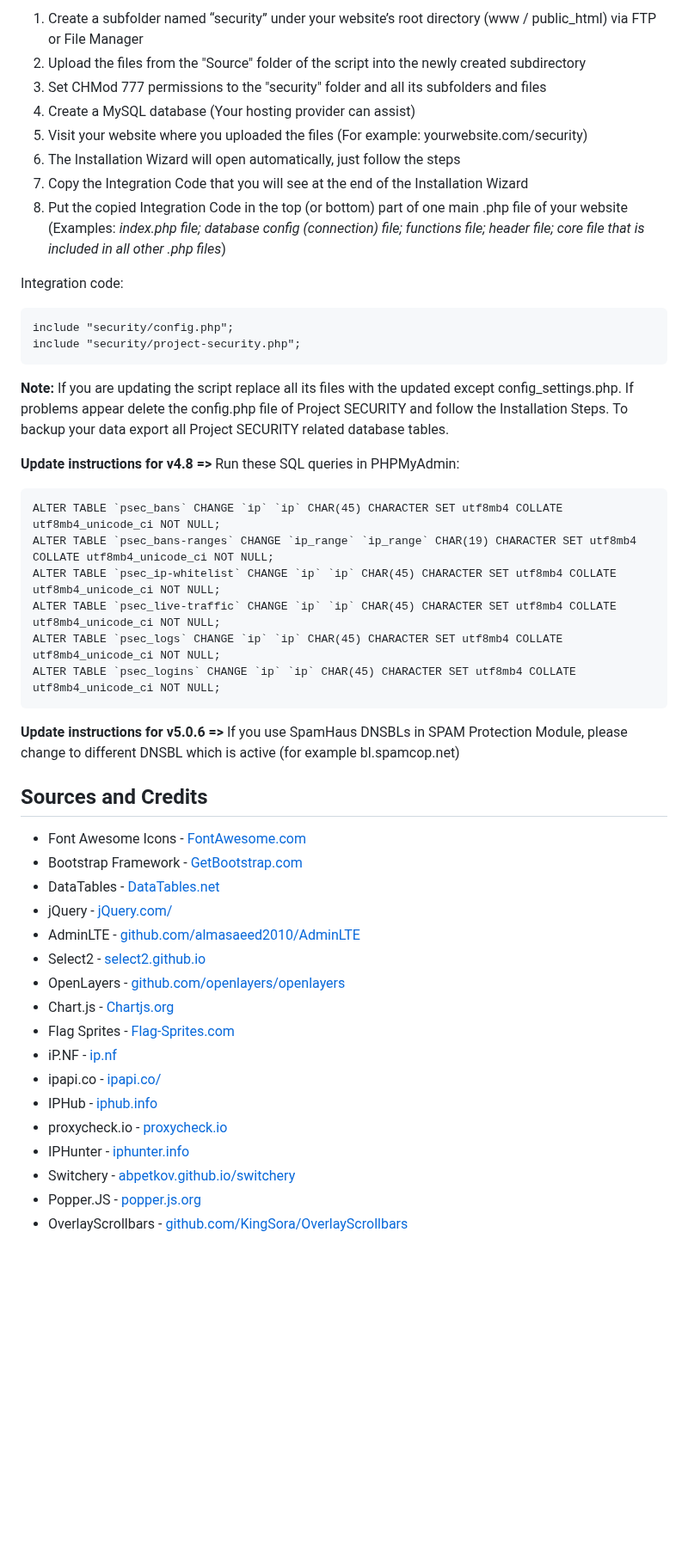
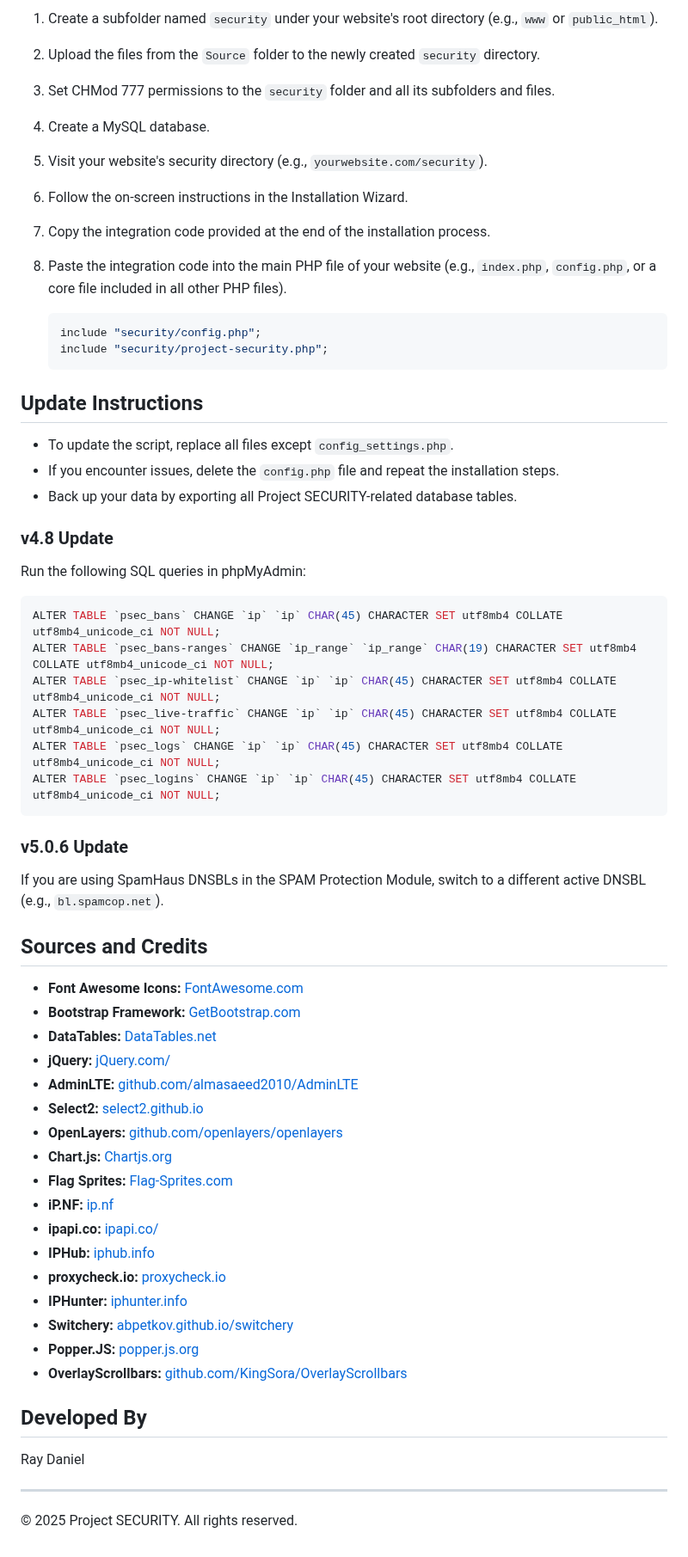
Before and after one commit to raydanielg/Cyber-Security-Website-Panel, a Markdown page: README.md, the part around one of its changes. Shown at 86% size. GitHub-like rendering; blank space fills up the shorter version.

````diff
--- a/README.md
+++ b/README.md
@@ -82,50 +51,65 @@ Project SECURITY comes with powerful admin panel from which you can view all log
 
-1. Create a subfolder named “security” under your website’s root directory (www / public_html) via FTP or File Manager
-2. Upload the files from the "Source" folder of the script into the newly created subdirectory
-3. Set CHMod 777 permissions to the "security" folder and all its subfolders and files
-4. Create a MySQL database (Your hosting provider can assist)
-5. Visit your website where you uploaded the files (For example: yourwebsite.com/security)
-6. The Installation Wizard will open automatically, just follow the steps
-7. Copy the Integration Code that you will see at the end of the Installation Wizard
-8. Put the copied Integration Code in the top (or bottom) part of one main .php file of your website
-   (Examples: *index.php file; database config (connection) file; functions file; header file; core file that is included in all other .php files*)
+1.  Create a subfolder named `security` under your website's root directory (e.g., `www` or `public_html`).
+2.  Upload the files from the `Source` folder to the newly created `security` directory.
+3.  Set CHMod 777 permissions to the `security` folder and all its subfolders and files.
+4.  Create a MySQL database.
+5.  Visit your website's security directory (e.g., `yourwebsite.com/security`).
+6.  Follow the on-screen instructions in the Installation Wizard.
+7.  Copy the integration code provided at the end of the installation process.
+8.  Paste the integration code into the main PHP file of your website (e.g., `index.php`, `config.php`, or a core file included in all other PHP files).
 
-Integration code:
-
+    ```php
     include "security/config.php";
     include "security/project-security.php";
+    ```
 
-**Note:** If you are updating the script replace all its files with the updated except config_settings.php.
-If problems appear delete the config.php file of Project SECURITY and follow the Installation Steps.
-To backup your data export all Project SECURITY related database tables.
+## Update Instructions
 
-**Update instructions for v4.8 =>** Run these SQL queries in PHPMyAdmin:
+-   To update the script, replace all files except `config_settings.php`.
+-   If you encounter issues, delete the `config.php` file and repeat the installation steps.
+-   Back up your data by exporting all Project SECURITY-related database tables.
 
-    ALTER TABLE `psec_bans` CHANGE `ip` `ip` CHAR(45) CHARACTER SET utf8mb4 COLLATE utf8mb4_unicode_ci NOT NULL;
-    ALTER TABLE `psec_bans-ranges` CHANGE `ip_range` `ip_range` CHAR(19) CHARACTER SET utf8mb4 COLLATE utf8mb4_unicode_ci NOT NULL;
-    ALTER TABLE `psec_ip-whitelist` CHANGE `ip` `ip` CHAR(45) CHARACTER SET utf8mb4 COLLATE utf8mb4_unicode_ci NOT NULL;
-    ALTER TABLE `psec_live-traffic` CHANGE `ip` `ip` CHAR(45) CHARACTER SET utf8mb4 COLLATE utf8mb4_unicode_ci NOT NULL;
-    ALTER TABLE `psec_logs` CHANGE `ip` `ip` CHAR(45) CHARACTER SET utf8mb4 COLLATE utf8mb4_unicode_ci NOT NULL;
-    ALTER TABLE `psec_logins` CHANGE `ip` `ip` CHAR(45) CHARACTER SET utf8mb4 COLLATE utf8mb4_unicode_ci NOT NULL;
+### v4.8 Update
 
-**Update instructions for v5.0.6 =>** If you use SpamHaus DNSBLs in SPAM Protection Module, please change to different DNSBL which is active (for example bl.spamcop.net)
+Run the following SQL queries in phpMyAdmin:
+
+```sql
+ALTER TABLE `psec_bans` CHANGE `ip` `ip` CHAR(45) CHARACTER SET utf8mb4 COLLATE utf8mb4_unicode_ci NOT NULL;
+ALTER TABLE `psec_bans-ranges` CHANGE `ip_range` `ip_range` CHAR(19) CHARACTER SET utf8mb4 COLLATE utf8mb4_unicode_ci NOT NULL;
+ALTER TABLE `psec_ip-whitelist` CHANGE `ip` `ip` CHAR(45) CHARACTER SET utf8mb4 COLLATE utf8mb4_unicode_ci NOT NULL;
+ALTER TABLE `psec_live-traffic` CHANGE `ip` `ip` CHAR(45) CHARACTER SET utf8mb4 COLLATE utf8mb4_unicode_ci NOT NULL;
+ALTER TABLE `psec_logs` CHANGE `ip` `ip` CHAR(45) CHARACTER SET utf8mb4 COLLATE utf8mb4_unicode_ci NOT NULL;
+ALTER TABLE `psec_logins` CHANGE `ip` `ip` CHAR(45) CHARACTER SET utf8mb4 COLLATE utf8mb4_unicode_ci NOT NULL;
+```
+
+### v5.0.6 Update
+
+If you are using SpamHaus DNSBLs in the SPAM Protection Module, switch to a different active DNSBL (e.g., `bl.spamcop.net`).
 
 ## Sources and Credits
 
-- Font Awesome Icons - [FontAwesome.com](https://fontawesome.com)
-- Bootstrap Framework - [GetBootstrap.com](https://getbootstrap.com)
-- DataTables - [DataTables.net](https://datatables.net)
-- jQuery - [jQuery.com/](https://jquery.com/)
-- AdminLTE - [github.com/almasaeed2010/AdminLTE](https://github.com/almasaeed2010/AdminLTE)
-- Select2 - [select2.github.io](https://select2.github.io)
-- OpenLayers - [github.com/openlayers/openlayers](https://github.com/openlayers/openlayers)
-- Chart.js - [Chartjs.org](https://www.chartjs.org/)
-- Flag Sprites - [Flag-Sprites.com](https://www.flag-sprites.com)
-- iP.NF - [ip.nf](https://ip.nf)
-- ipapi.co - [ipapi.co/](https://ipapi.co/)
-- IPHub - [iphub.info](https://iphub.info)
-- proxycheck.io - [proxycheck.io](https://proxycheck.io)
-- IPHunter - [iphunter.info](https://www.iphunter.info)
-- Switchery - [abpetkov.github.io/switchery](https://abpetkov.github.io/switchery)
-- Popper.JS - [popper.js.org](https://popper.js.org)
-- OverlayScrollbars - [github.com/KingSora/OverlayScrollbars](https://github.com/KingSora/OverlayScrollbars)
+-   **Font Awesome Icons:** [FontAwesome.com](https://fontawesome.com)
+-   **Bootstrap Framework:** [GetBootstrap.com](https://getbootstrap.com)
+-   **DataTables:** [DataTables.net](https://datatables.net)
+-   **jQuery:** [jQuery.com/](https://jquery.com/)
+-   **AdminLTE:** [github.com/almasaeed2010/AdminLTE](https://github.com/almasaeed2010/AdminLTE)
+-   **Select2:** [select2.github.io](https://select2.github.io)
+-   **OpenLayers:** [github.com/openlayers/openlayers](https://github.com/openlayers/openlayers)
+-   **Chart.js:** [Chartjs.org](https://www.chartjs.org/)
+-   **Flag Sprites:** [Flag-Sprites.com](https://www.flag-sprites.com)
+-   **iP.NF:** [ip.nf](https://ip.nf)
+-   **ipapi.co:** [ipapi.co/](https://ipapi.co/)
+-   **IPHub:** [iphub.info](https://iphub.info)
+-   **proxycheck.io:** [proxycheck.io](https://proxycheck.io)
+-   **IPHunter:** [iphunter.info](https://www.iphunter.info)
+-   **Switchery:** [abpetkov.github.io/switchery](https://abpetkov.github.io/switchery)
+-   **Popper.JS:** [popper.js.org](https://popper.js.org)
+-   **OverlayScrollbars:** [github.com/KingSora/OverlayScrollbars](https://github.com/KingSora/OverlayScrollbars)
+
+## Developed By
+
+Ray Daniel
+
+---
+
+&copy; 2025 Project SECURITY. All rights reserved.
````
Also changed, not shown: other parts of README.md (+40 -71 lines).
